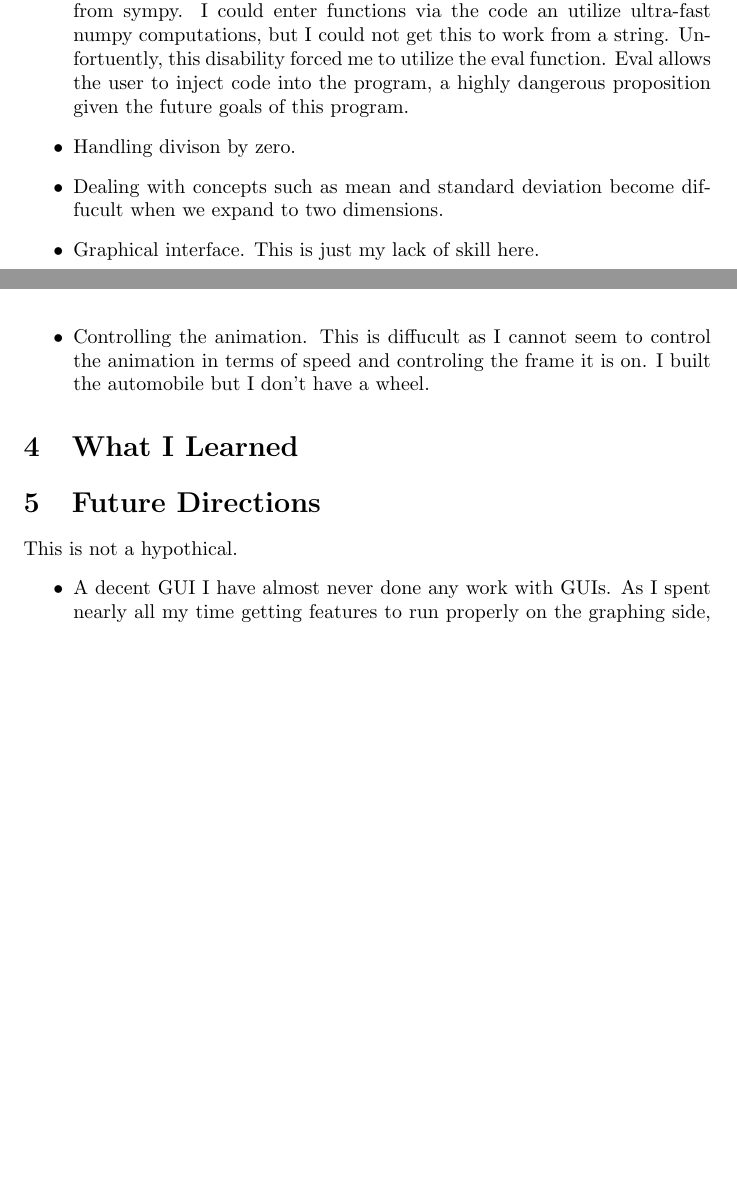
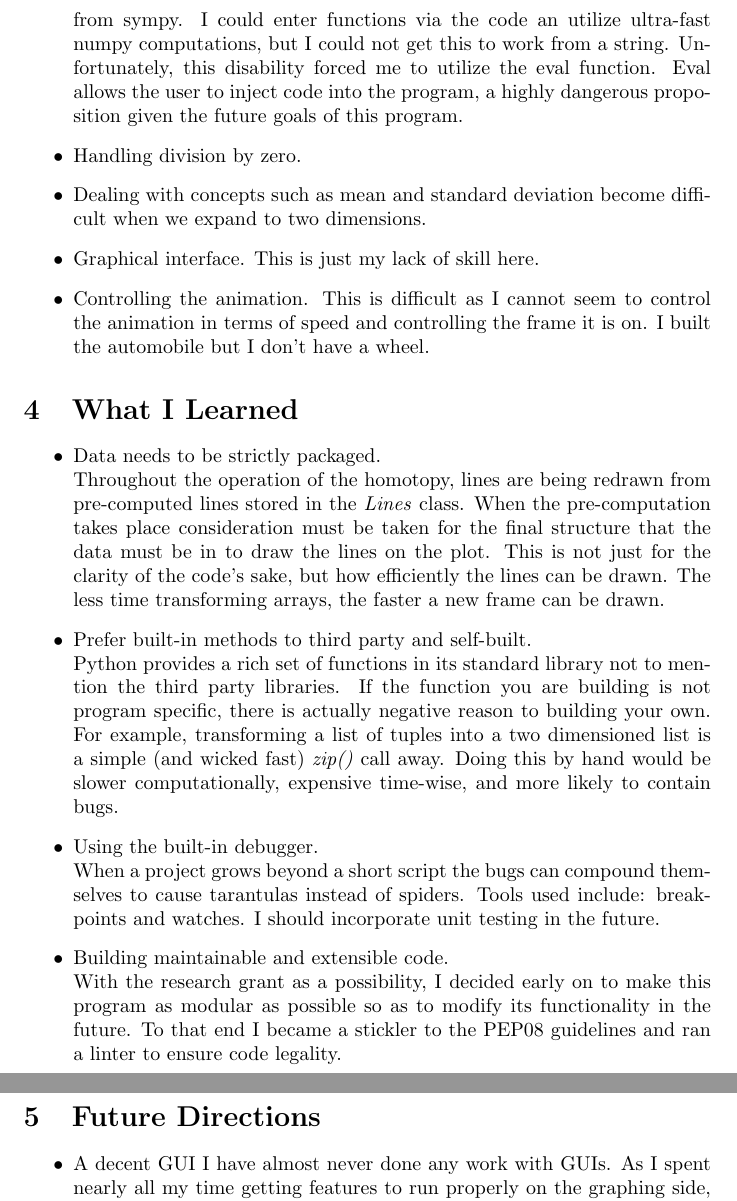
Before and after one commit to SamuelDoud/complex-homotopy, a LaTeX document (main.tex): two parts of pages 2 and 3 of 5 before the commit and two parts of pages 4 and 5 of 6 after it, joined at a grey line, cut so that both start at the same text, the shorter picture padded with empty space. Compiled offline with pdfLaTeX.

Commit message:
Doc editing. Likely will turn this or similar into Shapiro.

```diff
--- a/main.tex
+++ b/main.tex
@@ -6,6 +6,7 @@
 \usepackage[english]{babel}
 \usepackage[utf8]{inputenc}
 \usepackage{hyperref}
+\usepackage{float}
 \newtheorem*{theorem}{Theorem}
 
 \title{Complex Homotopy}
@@ -54,15 +55,24 @@
 \section{Obstacles and changes}
     \begin{itemize}
         \item Caching lines. The most difficult computation is not projecting the points, its calculating the arrangement of the lines and creating the line objects themselves.
-        \item Eval exposure. I ran into problems surrounding interpreting equations from sympy. I could enter functions via the code an utilize ultra-fast numpy computations, but I could not get this to work from a string. Unfortuently, this disability forced me to utilize the eval function. Eval allows the user to inject code into the program, a highly dangerous proposition given the future goals of this program.
-        \item Handling divison by zero.
-        \item Dealing with concepts such as mean and standard deviation become diffucult when we expand to two dimensions.
+        \item Eval exposure. I ran into problems surrounding interpreting equations from sympy. I could enter functions via the code an utilize ultra-fast numpy computations, but I could not get this to work from a string. Unfortunately, this disability forced me to utilize the eval function. Eval allows the user to inject code into the program, a highly dangerous proposition given the future goals of this program.
+        \item Handling division by zero.
+        \item Dealing with concepts such as mean and standard deviation become difficult when we expand to two dimensions.
         \item Graphical interface. This is just my lack of skill here.
-        \item Controlling the animation. This is diffucult as I cannot seem to control the animation in terms of speed and controling the frame it is on. I built the automobile but I don't have a wheel.
+        \item Controlling the animation. This is difficult as I cannot seem to control the animation in terms of speed and controlling the frame it is on. I built the automobile but I don't have a wheel.
     \end{itemize}
 \section{What I Learned}
+    \begin{itemize}
+        \item Data needs to be strictly packaged.\\
+            Throughout the operation of the homotopy, lines are being redrawn from pre-computed lines stored in the \textit{Lines} class. When the pre-computation takes place consideration must be taken for the final structure that the data must be in to draw the lines on the plot. This is not just for the clarity of the code's sake, but how efficiently the lines can be drawn. The less time transforming arrays, the faster a new frame can be drawn.
+        \item Prefer built-in methods to third party and self-built.\\
+            Python provides a rich set of functions in its standard library not to mention the third party libraries. If the function you are building is not program specific, there is actually negative reason to building your own. For example, transforming a list of tuples into a two dimensioned list is a simple (and wicked fast) \textit{zip()} call away. Doing this by hand would be slower computationally, expensive time-wise, and more likely to contain bugs.
+        \item Using the built-in debugger.\\
+            When a project grows beyond a short script the bugs can compound themselves to cause tarantulas instead of spiders. Tools used include: breakpoints and watches. I should incorporate unit testing in the future.
+        \item Building maintainable and extensible code.\\
+            With the research grant as a possibility, I decided early on to make this program as modular as possible so as to modify its functionality in the future. To that end I became a stickler to the PEP08 guidelines and ran a linter to ensure code legality.
+    \end{itemize}
 \section{Future Directions}
-    This is not a hypothical.
     \begin{itemize}
         \item A decent GUI
             I have almost never done any work with GUIs. As I spent nearly all my time getting features to run properly on the graphing side, I neglected the graphical layout of the application. This would be the number 1 priority of mine if I had more time. You don't seek out and use applications that look like mine. They look, and are, poorly designed.
```
Also changed, not shown: main.tex (14 more changed lines).
